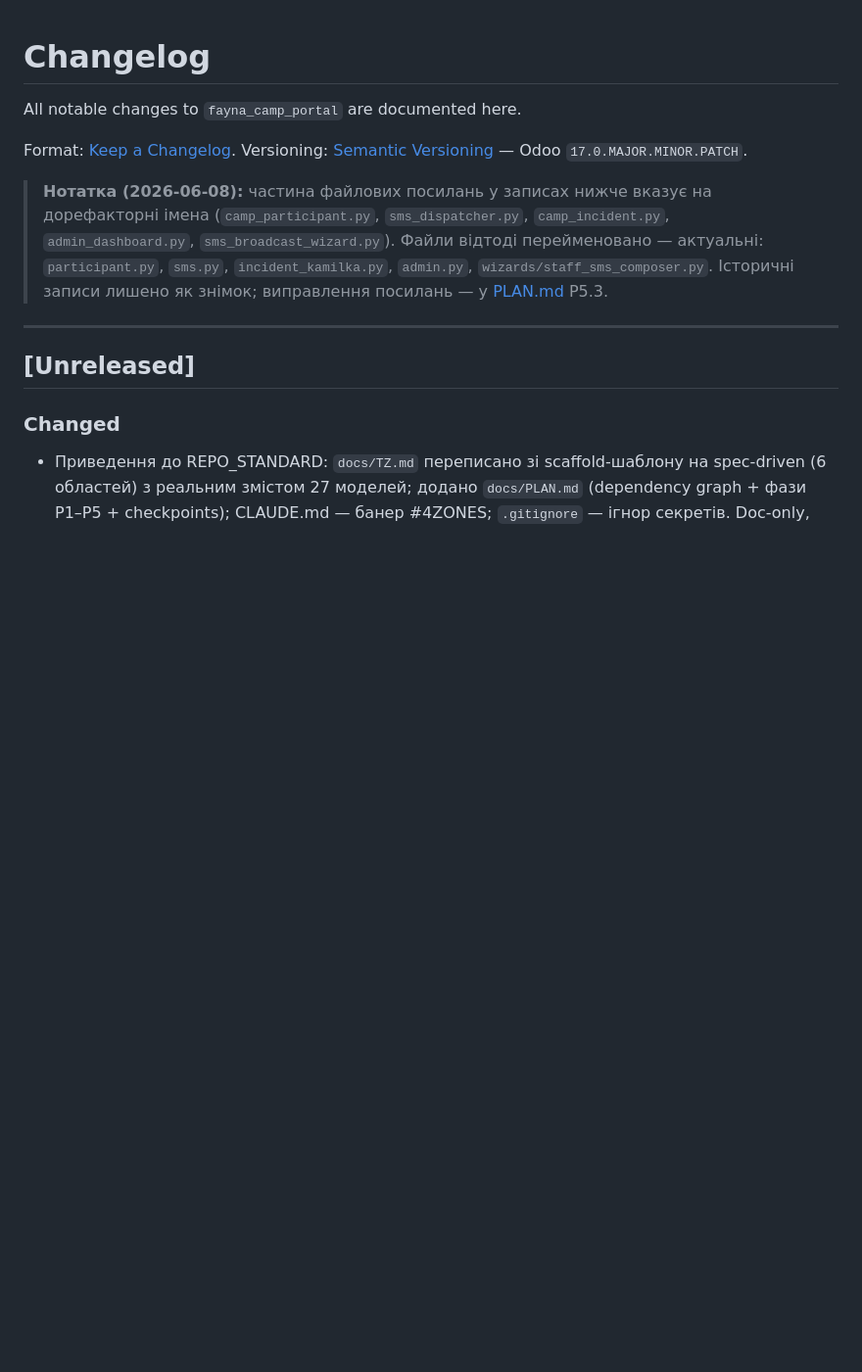
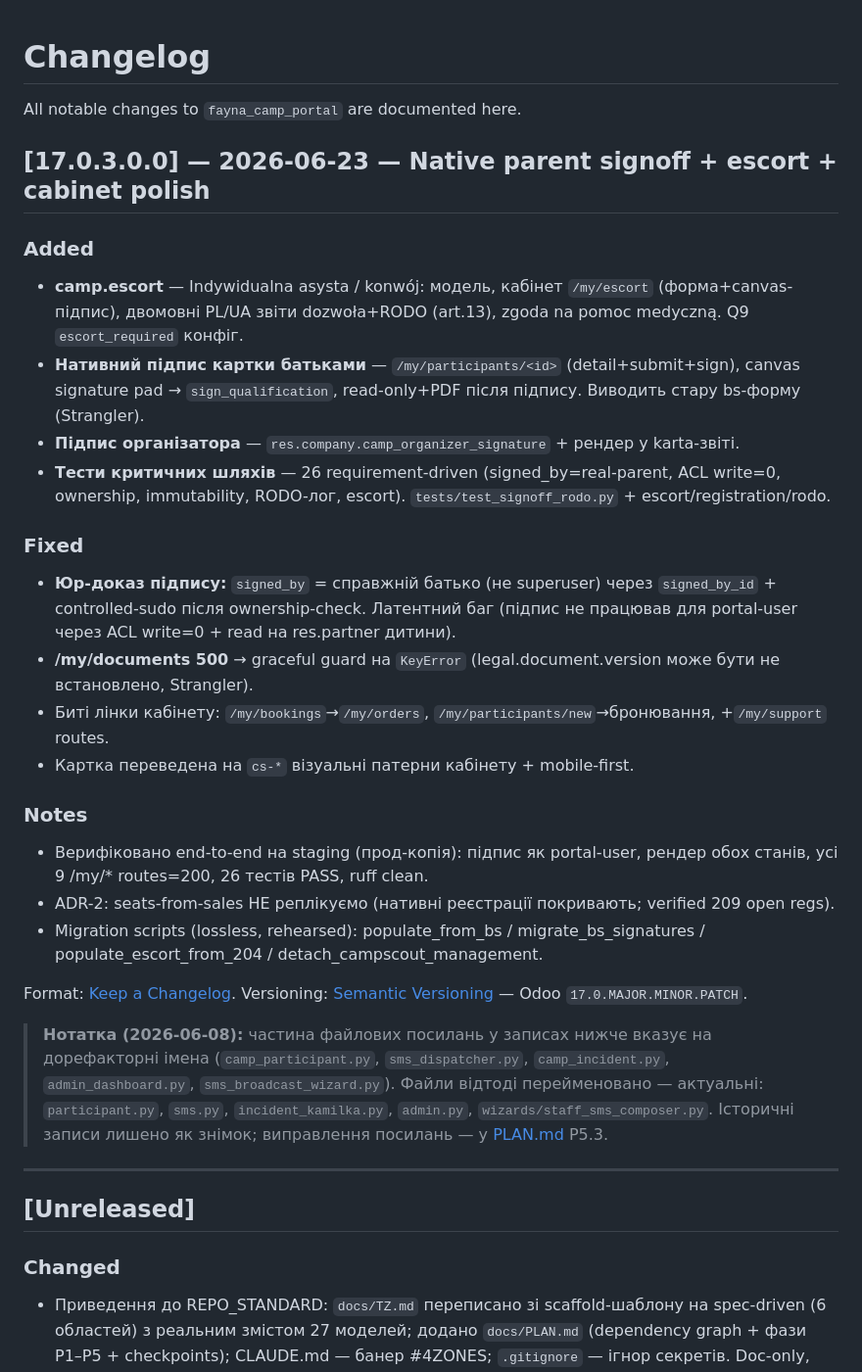
Before and after one commit to fayna-digital/fayna-campscout, a Markdown page: CHANGELOG.md, the part around the change. Shown at 98% size. GitHub-like rendering; blank space fills up the shorter version.

Commit message:
docs: CHANGELOG 17.0.3.0.0 — native signoff + escort + cabinet polish

```diff
--- a/CHANGELOG.md
+++ b/CHANGELOG.md
@@ -1,6 +1,26 @@
 # Changelog
 
 All notable changes to `fayna_camp_portal` are documented here.
+
+## [17.0.3.0.0] — 2026-06-23 — Native parent signoff + escort + cabinet polish
+
+### Added
+- **camp.escort** — Indywidualna asysta / konwój: модель, кабінет `/my/escort` (форма+canvas-підпис), двомовні PL/UA звіти dozwoła+RODO (art.13), zgoda na pomoc medyczną. Q9 `escort_required` конфіг.
+- **Нативний підпис картки батьками** — `/my/participants/<id>` (detail+submit+sign), canvas signature pad → `sign_qualification`, read-only+PDF після підпису. Виводить стару bs-форму (Strangler).
+- **Підпис організатора** — `res.company.camp_organizer_signature` + рендер у karta-звіті.
+- **Тести критичних шляхів** — 26 requirement-driven (signed_by=real-parent, ACL write=0, ownership, immutability, RODO-лог, escort). `tests/test_signoff_rodo.py` + escort/registration/rodo.
+
+### Fixed
+- **Юр-доказ підпису:** `signed_by` = справжній батько (не superuser) через `signed_by_id` + controlled-sudo після ownership-check. Латентний баг (підпис не працював для portal-user через ACL write=0 + read на res.partner дитини).
+- **/my/documents 500** → graceful guard на `KeyError` (legal.document.version може бути не встановлено, Strangler).
+- Биті лінки кабінету: `/my/bookings`→`/my/orders`, `/my/participants/new`→бронювання, +`/my/support` routes.
+- Картка переведена на `cs-*` візуальні патерни кабінету + mobile-first.
+
+### Notes
+- Верифіковано end-to-end на staging (прод-копія): підпис як portal-user, рендер обох станів, усі 9 /my/* routes=200, 26 тестів PASS, ruff clean.
+- ADR-2: seats-from-sales НЕ реплікуємо (нативні реєстрації покривають; verified 209 open regs).
+- Migration scripts (lossless, rehearsed): populate_from_bs / migrate_bs_signatures / populate_escort_from_204 / detach_campscout_management.
+
 
 Format: [Keep a Changelog](https://keepachangelog.com/en/1.1.0/).
 Versioning: [Semantic Versioning](https://semver.org/spec/v2.0.0.html) — Odoo `17.0.MAJOR.MINOR.PATCH`.
```
